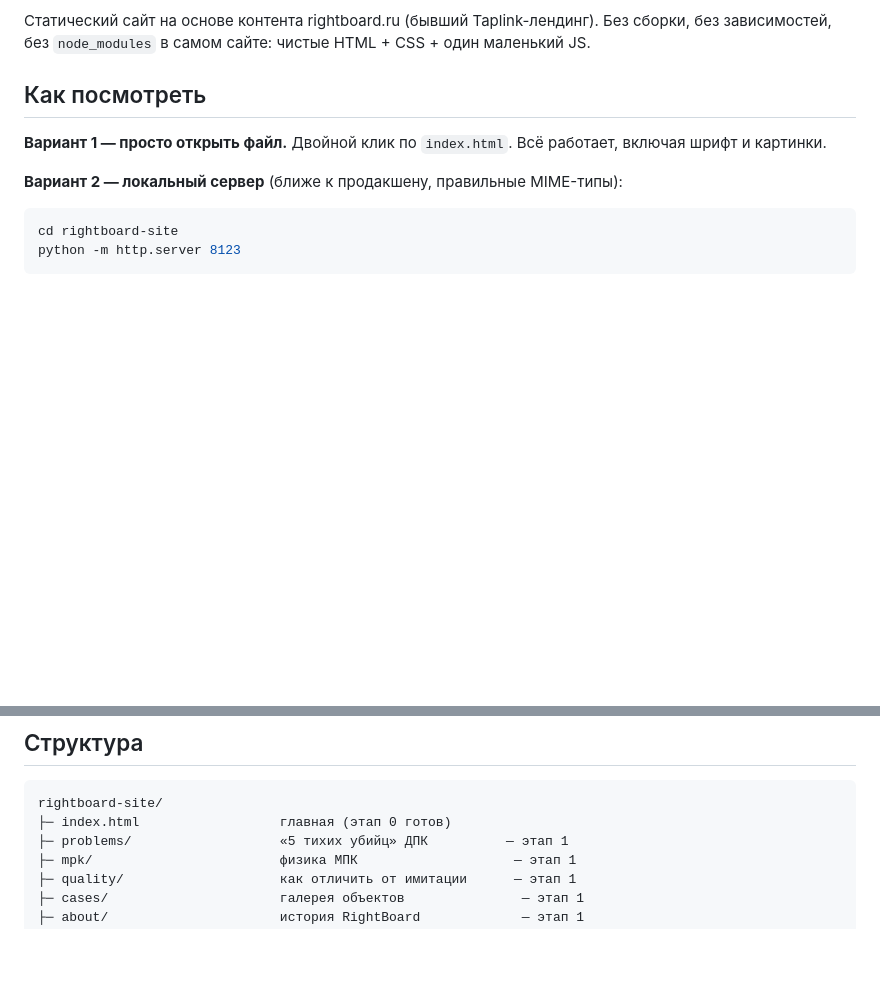
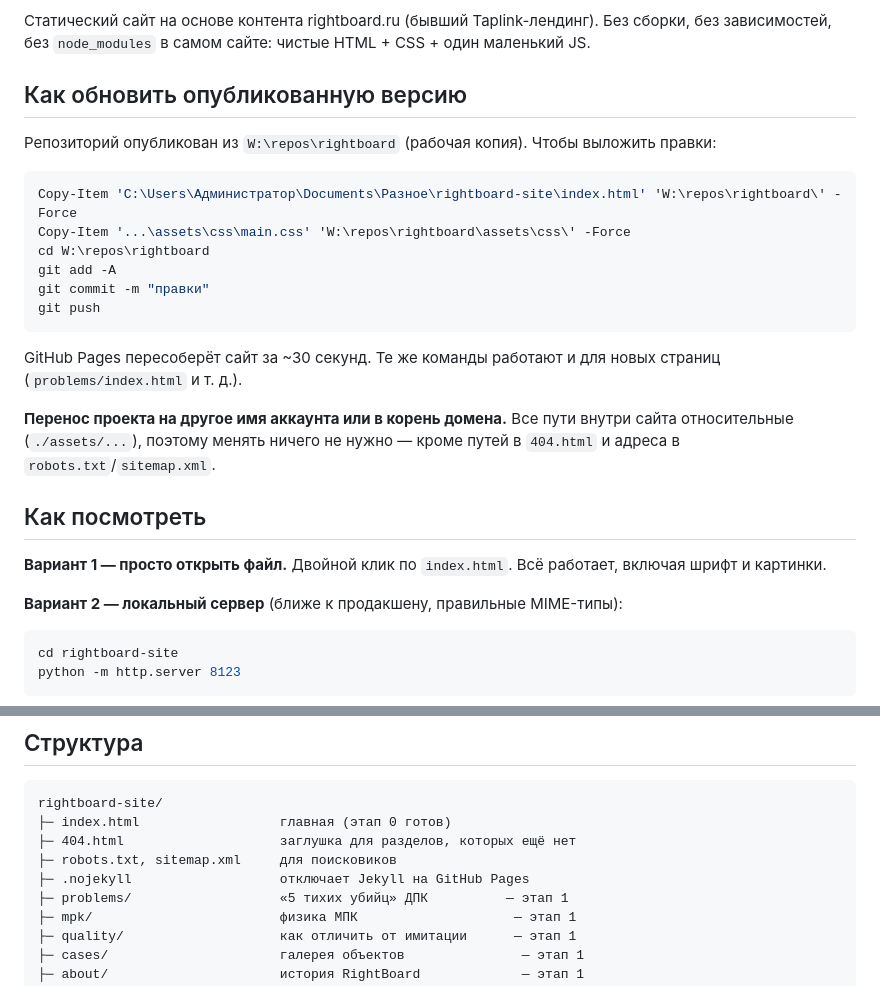
Before and after one commit to alexkarnichuk-spec/rightboard, a Markdown page: README.md, 2 parts joined by grey strips. Drawn GitHub-style; blank space fills up the shorter version.

Commit message:
README: ссылки на опубликованную версию и порядок обновления

````diff
--- a/README.md
+++ b/README.md
@@ -2,6 +5,26 @@
 
 Статический сайт на основе контента rightboard.ru (бывший Taplink-лендинг).
 Без сборки, без зависимостей, без `node_modules` в самом сайте: чистые HTML + CSS + один маленький JS.
+
+## Как обновить опубликованную версию
+
+Репозиторий опубликован из `W:\repos\rightboard` (рабочая копия). Чтобы выложить правки:
+
+```powershell
+Copy-Item 'C:\Users\Администратор\Documents\Разное\rightboard-site\index.html' 'W:\repos\rightboard\' -Force
+Copy-Item '...\assets\css\main.css' 'W:\repos\rightboard\assets\css\' -Force
+cd W:\repos\rightboard
+git add -A
+git commit -m "правки"
+git push
+```
+
+GitHub Pages пересоберёт сайт за ~30 секунд. Те же команды работают
+и для новых страниц (`problems/index.html` и т. д.).
+
+**Перенос проекта на другое имя аккаунта или в корень домена.** Все пути
+внутри сайта относительные (`./assets/...`), поэтому менять ничего не нужно —
+кроме путей в `404.html` и адреса в `robots.txt`/`sitemap.xml`.
 
 ## Как посмотреть
 
@@ -25,6 +48,9 @@ python -m http.server 8123
 ```
 rightboard-site/
 ├─ index.html                  главная (этап 0 готов)
+├─ 404.html                    заглушка для разделов, которых ещё нет
+├─ robots.txt, sitemap.xml     для поисковиков
+├─ .nojekyll                   отключает Jekyll на GitHub Pages
 ├─ problems/                   «5 тихих убийц» ДПК          — этап 1
 ├─ mpk/                        физика МПК                    — этап 1
 ├─ quality/                    как отличить от имитации      — этап 1
````
Also changed, not shown: other parts of README.md (+3 -0 lines).
